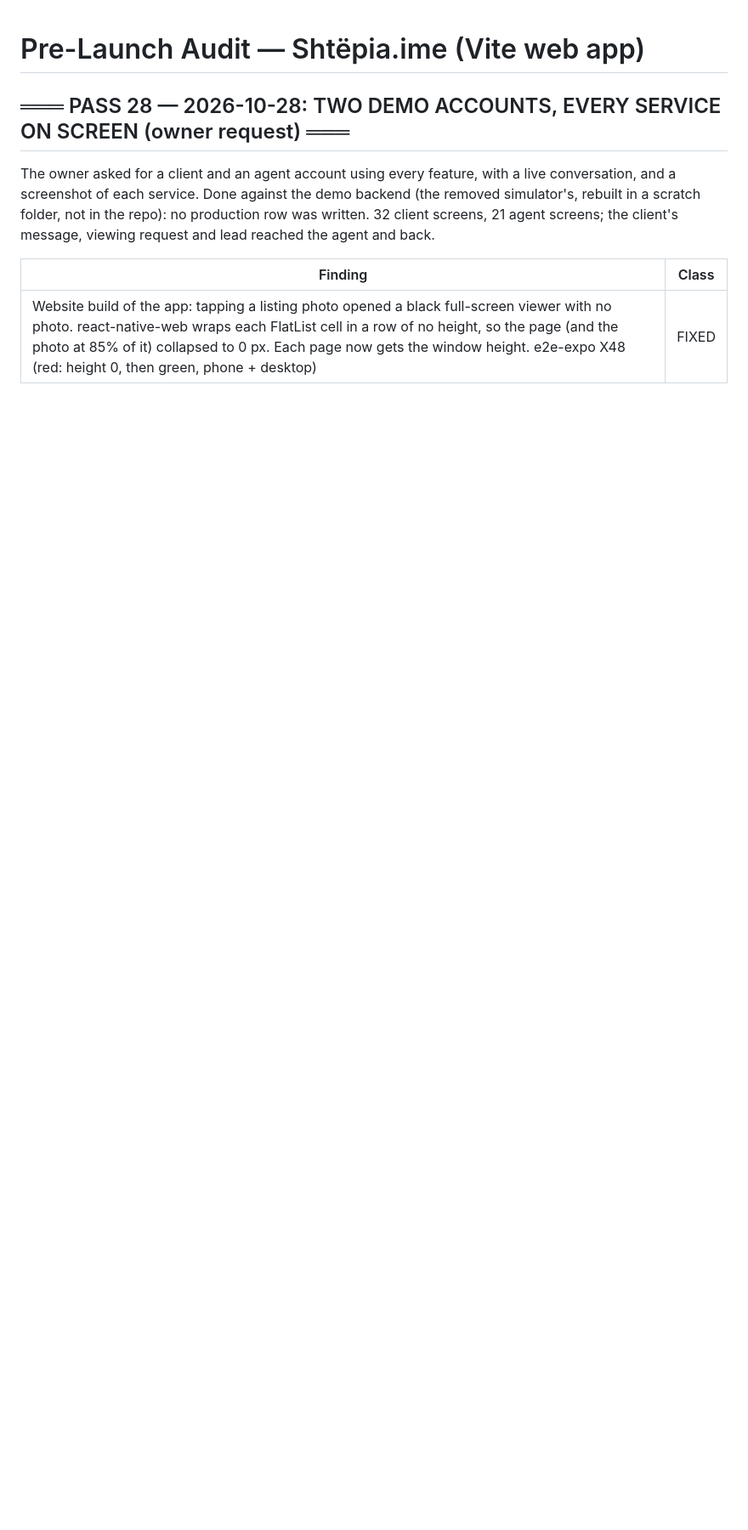
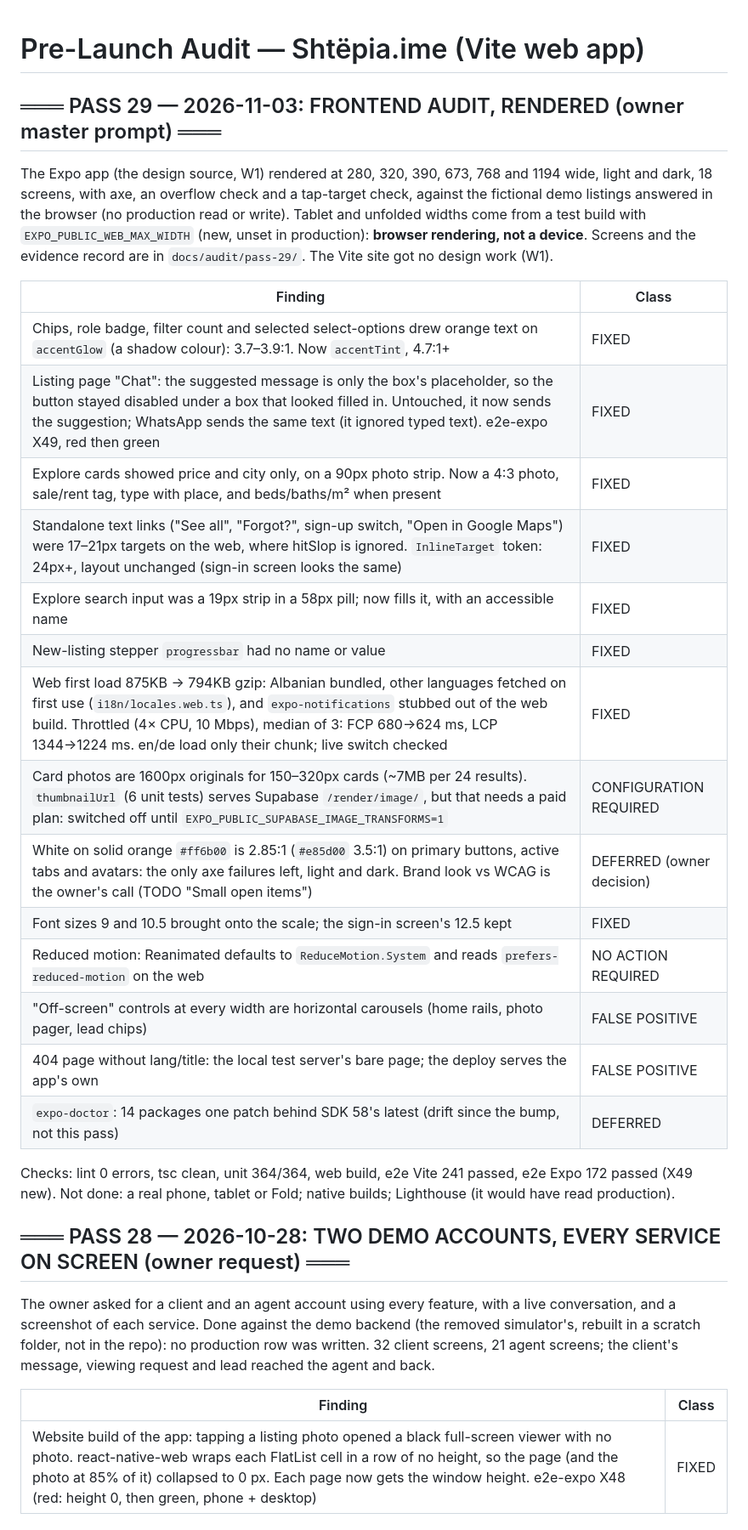
Before and after one commit to Jorgo03/sht-pia-ime, a Markdown page: AUDIT.md, the part around the change. Shown at 85% size. Rendered like a GitHub page; blank space fills up the shorter version.

Commit message:
AUDIT Pass 29: rendered frontend audit, fixes and what is left

```diff
--- a/AUDIT.md
+++ b/AUDIT.md
@@ -1,4 +1,35 @@
 # Pre-Launch Audit — Shtëpia.ime (Vite web app)
+
+## ═══ PASS 29 — 2026-11-03: FRONTEND AUDIT, RENDERED (owner master prompt) ═══
+
+The Expo app (the design source, W1) rendered at 280, 320, 390, 673, 768 and
+1194 wide, light and dark, 18 screens, with axe, an overflow check and a
+tap-target check, against the fictional demo listings answered in the browser
+(no production read or write). Tablet and unfolded widths come from a test
+build with `EXPO_PUBLIC_WEB_MAX_WIDTH` (new, unset in production): **browser
+rendering, not a device**. Screens and the evidence record are in
+`docs/audit/pass-29/`. The Vite site got no design work (W1).
+
+| Finding | Class |
+|---|---|
+| Chips, role badge, filter count and selected select-options drew orange text on `accentGlow` (a shadow colour): 3.7–3.9:1. Now `accentTint`, 4.7:1+ | FIXED |
+| Listing page "Chat": the suggested message is only the box's placeholder, so the button stayed disabled under a box that looked filled in. Untouched, it now sends the suggestion; WhatsApp sends the same text (it ignored typed text). e2e-expo X49, red then green | FIXED |
+| Explore cards showed price and city only, on a 90px photo strip. Now a 4:3 photo, sale/rent tag, type with place, and beds/baths/m² when present | FIXED |
+| Standalone text links ("See all", "Forgot?", sign-up switch, "Open in Google Maps") were 17–21px targets on the web, where hitSlop is ignored. `InlineTarget` token: 24px+, layout unchanged (sign-in screen looks the same) | FIXED |
+| Explore search input was a 19px strip in a 58px pill; now fills it, with an accessible name | FIXED |
+| New-listing stepper `progressbar` had no name or value | FIXED |
+| Web first load 875KB → 794KB gzip: Albanian bundled, other languages fetched on first use (`i18n/locales.web.ts`), and `expo-notifications` stubbed out of the web build. Throttled (4× CPU, 10 Mbps), median of 3: FCP 680→624 ms, LCP 1344→1224 ms. en/de load only their chunk; live switch checked | FIXED |
+| Card photos are 1600px originals for 150–320px cards (~7MB per 24 results). `thumbnailUrl` (6 unit tests) serves Supabase `/render/image/`, but that needs a paid plan: switched off until `EXPO_PUBLIC_SUPABASE_IMAGE_TRANSFORMS=1` | CONFIGURATION REQUIRED |
+| White on solid orange `#ff6b00` is 2.85:1 (`#e85d00` 3.5:1) on primary buttons, active tabs and avatars: the only axe failures left, light and dark. Brand look vs WCAG is the owner's call (TODO "Small open items") | DEFERRED (owner decision) |
+| Font sizes 9 and 10.5 brought onto the scale; the sign-in screen's 12.5 kept | FIXED |
+| Reduced motion: Reanimated defaults to `ReduceMotion.System` and reads `prefers-reduced-motion` on the web | NO ACTION REQUIRED |
+| "Off-screen" controls at every width are horizontal carousels (home rails, photo pager, lead chips) | FALSE POSITIVE |
+| 404 page without lang/title: the local test server's bare page; the deploy serves the app's own | FALSE POSITIVE |
+| `expo-doctor`: 14 packages one patch behind SDK 58's latest (drift since the bump, not this pass) | DEFERRED |
+
+Checks: lint 0 errors, tsc clean, unit 364/364, web build, e2e Vite 241 passed,
+e2e Expo 172 passed (X49 new). Not done: a real phone, tablet or Fold; native
+builds; Lighthouse (it would have read production).
 
 ## ═══ PASS 28 — 2026-10-28: TWO DEMO ACCOUNTS, EVERY SERVICE ON SCREEN (owner request) ═══
 
```
